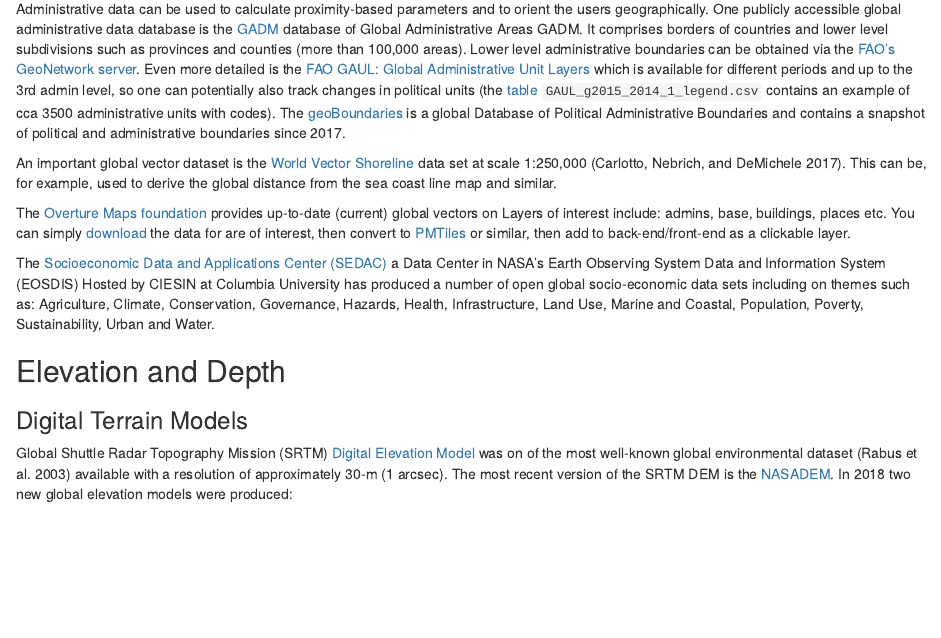
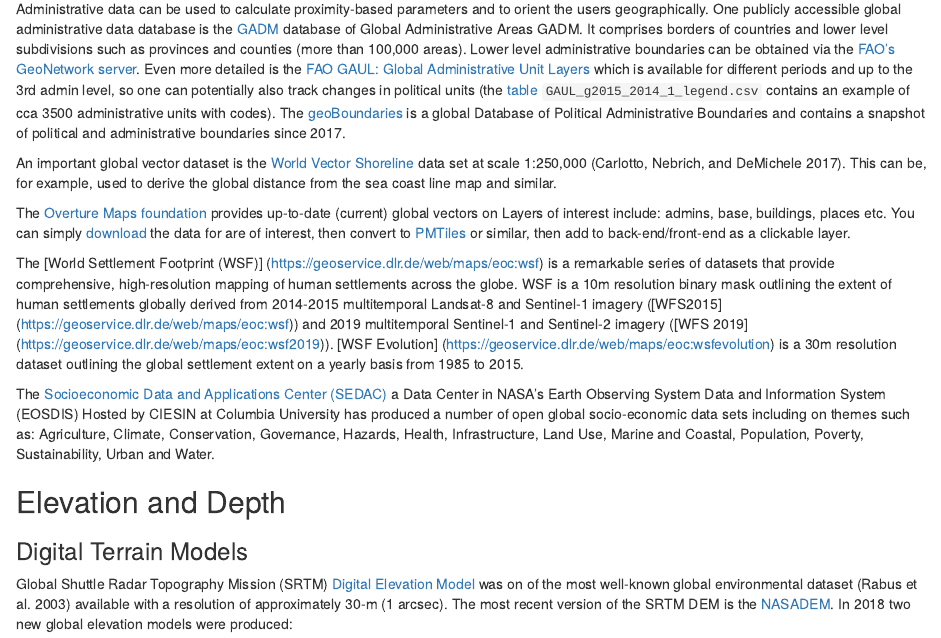
Before and after one commit to openlandmap/book, an R Markdown document (012-compendium.Rmd): the page in a window 1100 px wide, from 1520 px down. Rendered offline with R 4.5, knitr and Pandoc, with nearby package versions; drawn as R Markdown's standard HTML page in place of the format the file asks for.

Commit message:
Update 012-compendium.Rmd
Added World Settlement Footprint (WSF) datasets to the Buildings and Settlements section.

```diff
--- a/012-compendium.Rmd
+++ b/012-compendium.Rmd
@@ -88,6 +88,8 @@
 The [Overture Maps foundation](https://overturemaps.org/download/) provides up-to-date (current) global vectors on
 Layers of interest include: admins, base, buildings, places etc. You can simply [download](https://github.com/OvertureMaps/data/)
 the data for are of interest, then convert to [PMTiles](https://msbarry.github.io/planetiler-overture-demo/) or similar, then add to back-end/front-end as a clickable layer.
+
+The [World Settlement Footprint (WSF)] (https://geoservice.dlr.de/web/maps/eoc:wsf) is a remarkable series of datasets that provide comprehensive, high-resolution mapping of human settlements across the globe. WSF is a 10m resolution binary mask outlining the extent of human settlements globally derived from 2014-2015 multitemporal Landsat-8 and Sentinel-1 imagery ([WFS2015] (https://geoservice.dlr.de/web/maps/eoc:wsf)) and 2019 multitemporal Sentinel-1 and Sentinel-2 imagery ([WFS 2019] (https://geoservice.dlr.de/web/maps/eoc:wsf2019)). [WSF Evolution] (https://geoservice.dlr.de/web/maps/eoc:wsfevolution) is a 30m resolution dataset outlining the global settlement extent on a yearly basis from 1985 to 2015.
 
 The [Socioeconomic Data and Applications Center (SEDAC)](https://sedac.ciesin.columbia.edu/data/sets/browse) a Data Center in NASA's Earth
 Observing System Data and Information System (EOSDIS) Hosted by CIESIN at Columbia University
```
